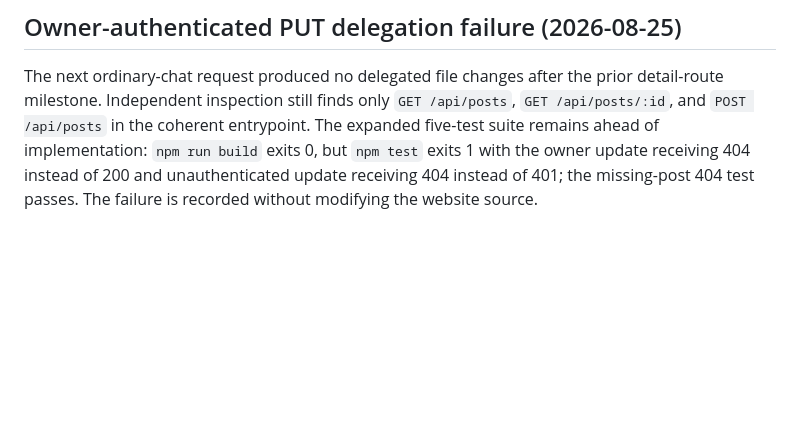
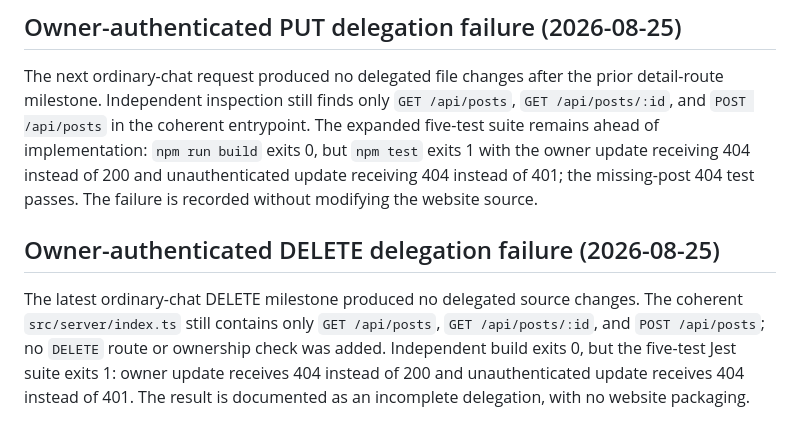
Before and after one commit to glayph/miki, a Markdown page: REPORT.md, the part around the change. Rendered like a GitHub page; blank space fills up the shorter version.

Commit message:
docs: record DELETE route delegation failure

```diff
--- a/REPORT.md
+++ b/REPORT.md
@@ -212,3 +212,6 @@ Agent Miki expanded `tests/smoke.test.ts` to five tests covering detail, update,
 
 ## Owner-authenticated PUT delegation failure (2026-08-25)
 The next ordinary-chat request produced no delegated file changes after the prior detail-route milestone. Independent inspection still finds only `GET /api/posts`, `GET /api/posts/:id`, and `POST /api/posts` in the coherent entrypoint. The expanded five-test suite remains ahead of implementation: `npm run build` exits 0, but `npm test` exits 1 with the owner update receiving 404 instead of 200 and unauthenticated update receiving 404 instead of 401; the missing-post 404 test passes. The failure is recorded without modifying the website source.
+
+## Owner-authenticated DELETE delegation failure (2026-08-25)
+The latest ordinary-chat DELETE milestone produced no delegated source changes. The coherent `src/server/index.ts` still contains only `GET /api/posts`, `GET /api/posts/:id`, and `POST /api/posts`; no `DELETE` route or ownership check was added. Independent build exits 0, but the five-test Jest suite exits 1: owner update receives 404 instead of 200 and unauthenticated update receives 404 instead of 401. The result is documented as an incomplete delegation, with no website packaging.
```
